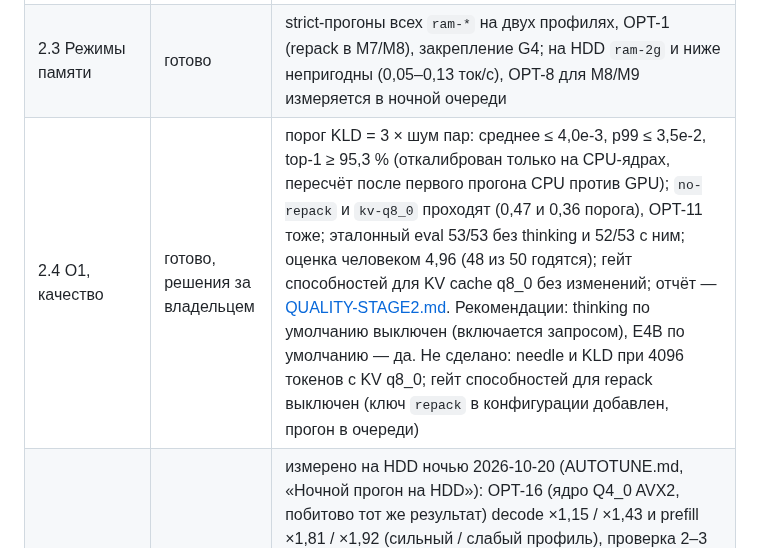
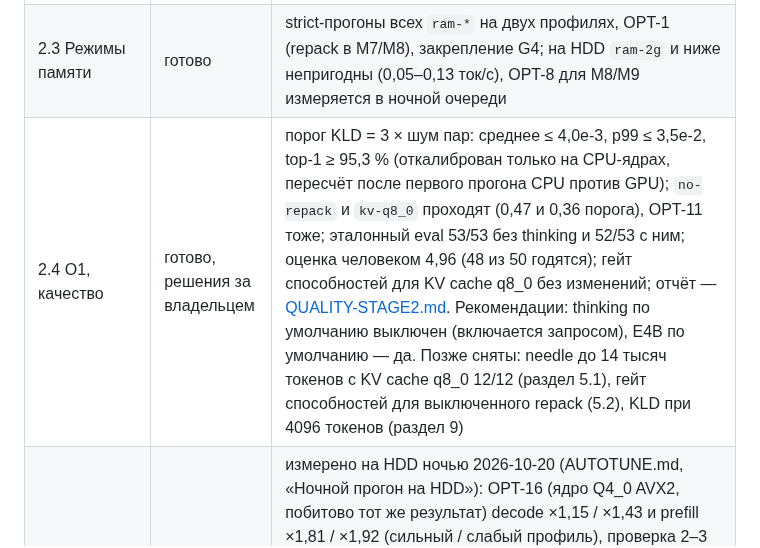
Before and after one commit to usunrise88/NanoLLM, a Markdown page: docs/STAGE2.md, the part around the change. Drawn GitHub-style.

Commit message:
docs: STAGE2 2.4, the items that were open are measured
Co-Authored-By: Claude Sonnet 5.5 <noreply@anthropic.com>
Claude-Session: https://claude.ai/code/session_016K5ncdXwbTiYva1v98ZZND

```diff
--- a/docs/STAGE2.md
+++ b/docs/STAGE2.md
@@ -46,7 +46,7 @@
 | 2.1 Своя сборка llama.cpp | готово | серия патчей коммитами, библиотеки `b11600-n3` опубликованы (патчи 0001–0003, коммит `9266a65`), `fetch-libs.sh` накладывает их на upstream, CI зелёный на всех платформах. Патчи 0002 и 0003 живут в CPU-бэкенде, поэтому `libs-build.yml` теперь собирает и поставляет CPU-варианты ggml (для `linux_amd64` в n3; на ветке n4 пробная сборка проходит на шести целях без публикации). Релиз `b11600-n4` опубликован 2026-10-20 (серия 0001–0004, коммит `aad9f95`): CPU-бэкенд с нашими патчами теперь и на `linux_arm64`, `windows_amd64/arm64`, `darwin_amd64`; `darwin_arm64` остаётся с CPU-бэкендом upstream (его `libggml.dylib` линкуется на `libggml-cpu.0.dylib`). Нативные тесты на всех платформах в CI зелёные. Дальше серия выросла до 0001–0008 и релиза `b11600-n8` (патчи ноутбука: 0005 ядра AVX-VNNI, 0006 и 0007 для Vulkan на Intel iGPU, 0008 свой `ggml-cuda`), а `v0.1.0-rc.1` собран на пяти платформах; на hyper они не меняют CPU-бэкенд `haswell` (проверено `nanollm devices`: `multirow-q4_0`) |
 | 2.2 Гейт v0.1, CPU | готово | golden `haswell` для E4B (KV f16 и q8_0, чат и MTP), round-trip, `verified: [llamacpp:cpu]` |
 | 2.3 Режимы памяти | готово | strict-прогоны всех `ram-*` на двух профилях, OPT-1 (repack в M7/M8), закрепление G4; на HDD `ram-2g` и ниже непригодны (0,05–0,13 ток/с), OPT-8 для M8/M9 измеряется в ночной очереди |
-| 2.4 O1, качество | готово, решения за владельцем | порог KLD = 3 × шум пар: среднее ≤ 4,0e-3, p99 ≤ 3,5e-2, top-1 ≥ 95,3 % (откалиброван только на CPU-ядрах, пересчёт после первого прогона CPU против GPU); `no-repack` и `kv-q8_0` проходят (0,47 и 0,36 порога), OPT-11 тоже; эталонный eval 53/53 без thinking и 52/53 с ним; оценка человеком 4,96 (48 из 50 годятся); гейт способностей для KV cache q8_0 без изменений; отчёт — [QUALITY-STAGE2.md](QUALITY-STAGE2.md). Рекомендации: thinking по умолчанию выключен (включается запросом), E4B по умолчанию — да. Не сделано: needle и KLD при 4096 токенов с KV q8_0; гейт способностей для repack выключен (ключ `repack` в конфигурации добавлен, прогон в очереди) |
+| 2.4 O1, качество | готово, решения за владельцем | порог KLD = 3 × шум пар: среднее ≤ 4,0e-3, p99 ≤ 3,5e-2, top-1 ≥ 95,3 % (откалиброван только на CPU-ядрах, пересчёт после первого прогона CPU против GPU); `no-repack` и `kv-q8_0` проходят (0,47 и 0,36 порога), OPT-11 тоже; эталонный eval 53/53 без thinking и 52/53 с ним; оценка человеком 4,96 (48 из 50 годятся); гейт способностей для KV cache q8_0 без изменений; отчёт — [QUALITY-STAGE2.md](QUALITY-STAGE2.md). Рекомендации: thinking по умолчанию выключен (включается запросом), E4B по умолчанию — да. Позже сняты: needle до 14 тысяч токенов с KV cache q8_0 12/12 (раздел 5.1), гейт способностей для выключенного repack (5.2), KLD при 4096 токенов (раздел 9) |
 | 2.5 Трек оптимизаций | в работе | измерено на HDD ночью 2026-10-20 (AUTOTUNE.md, «Ночной прогон на HDD»): OPT-16 (ядро Q4_0 AVX2, побитово тот же результат) decode ×1,15 / ×1,43 и prefill ×1,81 / ×1,92 (сильный / слабый профиль), проверка 2–3 токенов стоит почти как один; OPT-6 + OPT-14: NUMA `distribute` с локальным repack 30,2 против 24,6 ток/с на 16 потоках; OPT-8 на HDD не помогает (опережающее чтение вредит), решение по SSD завтра; OPT-5 (подстрока) 0,93…0,96× на свободном тексте и 1,3…1,5× на повторах, ответы eval те же. Сделаны также OPT-1, OPT-2 (проверено), OPT-3, OPT-11, OPT-12, OPT-13; OPT-4 разобран и отложен. NUMA `distribute` доступен в конфигурации (`devices.numa: distribute`). OPT-16b (prefetch и признак, патч 0004): decode +4,3 % / +5,7 %, KLD 0, нативные тесты проходят (AUTOTUNE.md, «OPT-16, ревизия 2»). THP вредит (−16 % на сильном профиле), флаги компилятора без выигрыша, `standard` прошёл (не отправлен). Пересъём на серии с 0004 сделан (AUTOTUNE.md, «Пересъём на серии v2»): MTP ×1,38 / ×1,21, n-gram на повторах ×2 и выше, eval без драфтов 106 из 106 идентичны. Не сделано: OPT-7, OPT-9 и решение по OPT-8 — после SSD или NVMe (задачи 10 и 11 плана ниже готовят их к замеру на NVMe); аналог OPT-16 для AVX-VNNI сделан на ноутбуке (патч 0005, ×1,4 prefill), для AVX512-VNNI не сделан |
 | 2.6 O2 для `ram-*` | готово | умолчания подтверждены измерением: `n_ubatch` 512, KV f16, потоки по физическим ядрам; q8_0 — опция для длинных контекстов |
 | 2.7 MTP на CPU | готово | выпущенные библиотеки n2: не выше 1,04× (порог 1,2×), MTP выключен с причиной в плане. С ядрами OPT-16 (n3, n4): сильный 1,35…1,41×, слабый 1,21–1,25×, настройка `draft_max=2`, `p_min` 0,5–0,75 (умолчание сейчас 0,5: на ноутбуке с VNNI 0,5 лучше по gemma.json); на серии n4 повторено и подтверждено (AUTOTUNE.md). Правило `plan.Request.DefaultCPUMTP` общее для сервера и `bench`: включает MTP по умолчанию, если устройство CPU сообщает `multirow-q4_0` (есть в n4, проверено нативным тестом), иначе выключает с причиной. Ядра OPT-16 написаны для AVX2 без VNNI; патч 0005 добавил такие же для AVX-VNNI (признак `multirow-q4_0` есть и на Alder Lake, MTP по умолчанию включён, `p_min` 0,5), для AVX512-VNNI признака нет и MTP по умолчанию выключен |
```
Also changed, not shown: docs/QUALITY-STAGE2.md (+1 -1 lines).
